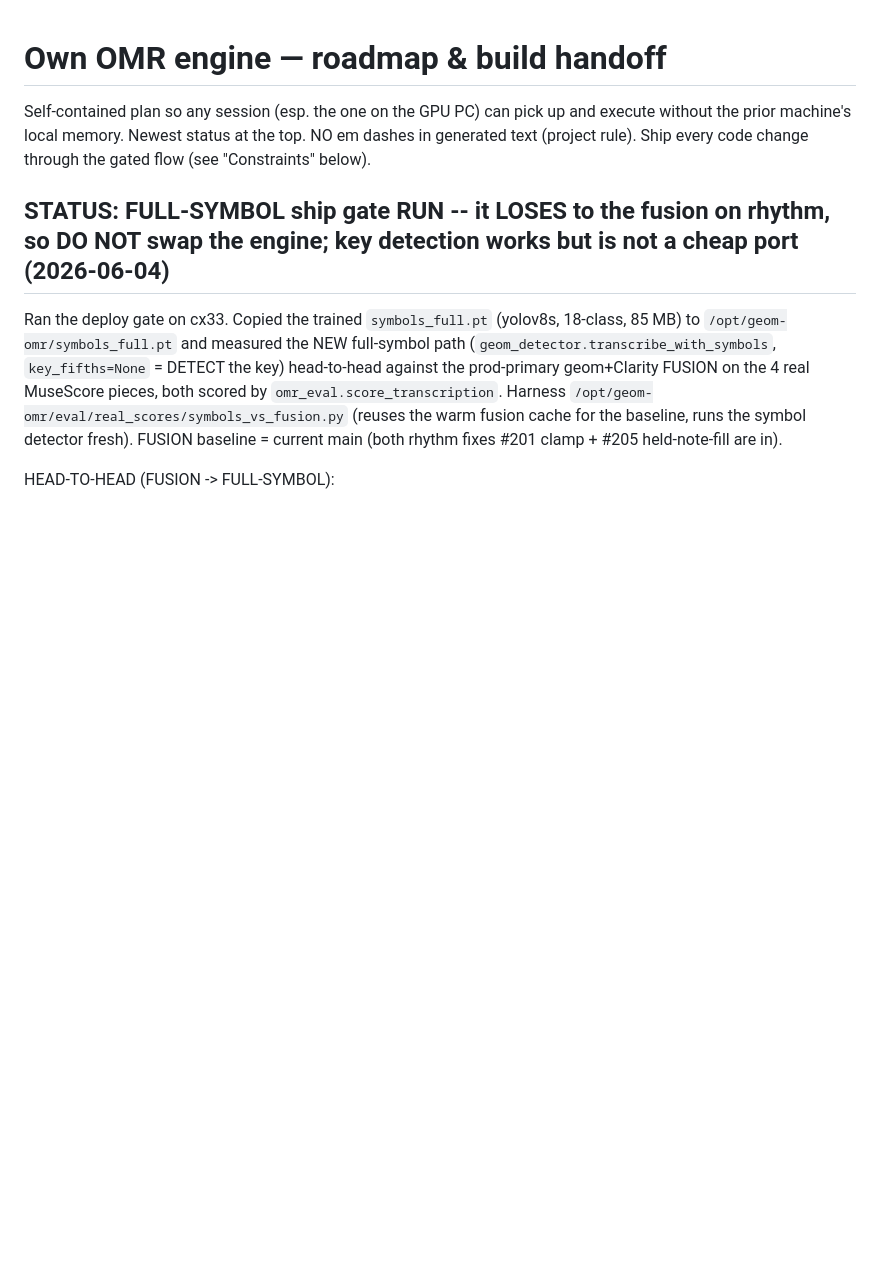
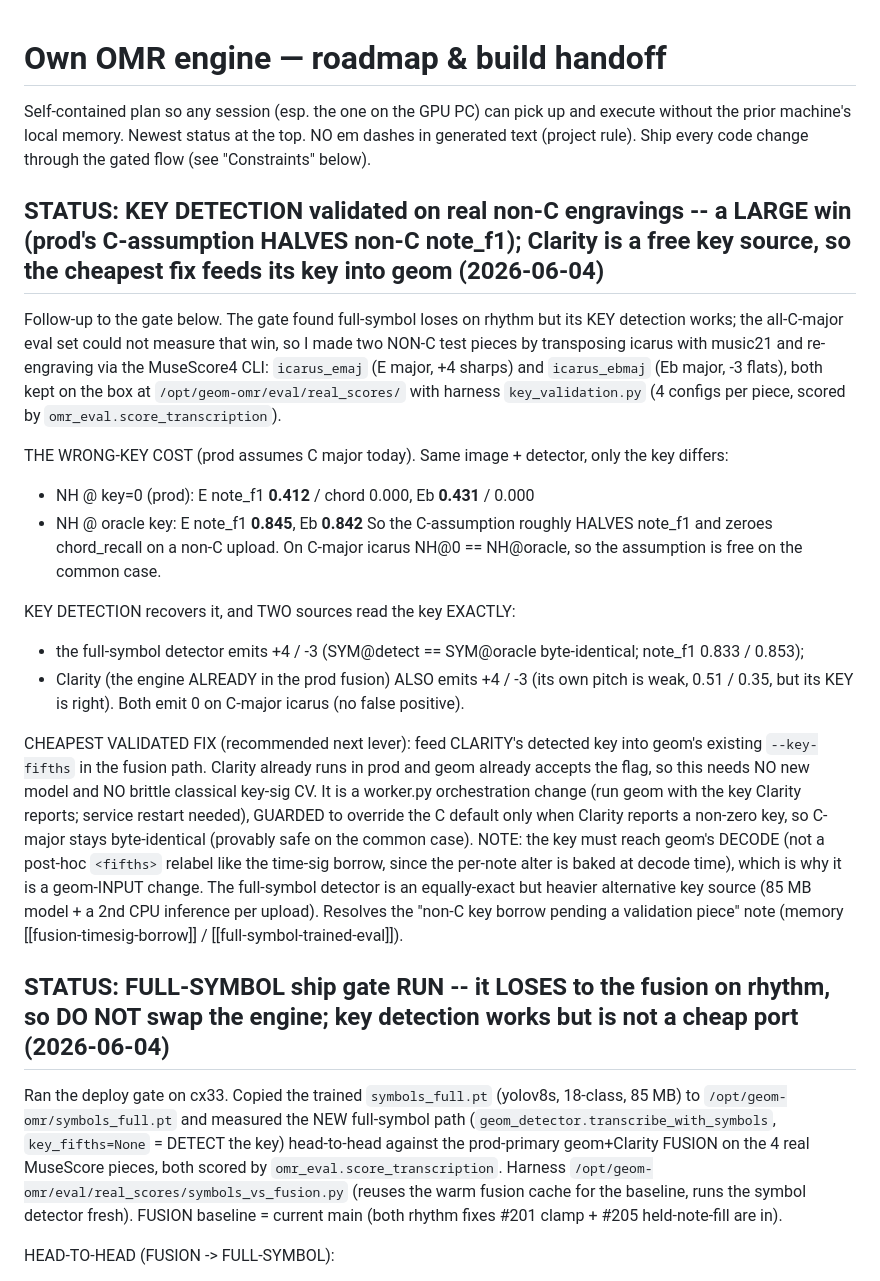
Before and after one commit to simpasgh/piano-helper, a Markdown page: docs/context/own-engine-roadmap.md, the part around the change. Rendered like a GitHub page; blank space fills up the shorter version.

Commit message:
docs: record key-detection validation on real non-C pieces (cheapest fix = Clarity key into geom) (#218)
Co-authored-by: Claude Opus 4.8 <noreply@anthropic.com>

```diff
--- a/docs/context/own-engine-roadmap.md
+++ b/docs/context/own-engine-roadmap.md
@@ -3,6 +3,35 @@
 Self-contained plan so any session (esp. the one on the GPU PC) can pick up and execute
 without the prior machine's local memory. Newest status at the top. NO em dashes in generated
 text (project rule). Ship every code change through the gated flow (see "Constraints" below).
+
+## STATUS: KEY DETECTION validated on real non-C engravings -- a LARGE win (prod's C-assumption HALVES non-C note_f1); Clarity is a free key source, so the cheapest fix feeds its key into geom (2026-06-04)
+
+Follow-up to the gate below. The gate found full-symbol loses on rhythm but its KEY detection works; the
+all-C-major eval set could not measure that win, so I made two NON-C test pieces by transposing icarus
+with music21 and re-engraving via the MuseScore4 CLI: `icarus_emaj` (E major, +4 sharps) and
+`icarus_ebmaj` (Eb major, -3 flats), both kept on the box at `/opt/geom-omr/eval/real_scores/` with
+harness `key_validation.py` (4 configs per piece, scored by `omr_eval.score_transcription`).
+
+THE WRONG-KEY COST (prod assumes C major today). Same image + detector, only the key differs:
+- NH @ key=0 (prod): E note_f1 **0.412** / chord 0.000, Eb **0.431** / 0.000
+- NH @ oracle key:   E note_f1 **0.845**,            Eb **0.842**
+So the C-assumption roughly HALVES note_f1 and zeroes chord_recall on a non-C upload. On C-major icarus
+NH@0 == NH@oracle, so the assumption is free on the common case.
+
+KEY DETECTION recovers it, and TWO sources read the key EXACTLY:
+- the full-symbol detector emits +4 / -3 (SYM@detect == SYM@oracle byte-identical; note_f1 0.833 / 0.853);
+- Clarity (the engine ALREADY in the prod fusion) ALSO emits +4 / -3 (its own pitch is weak, 0.51 / 0.35,
+  but its KEY is right). Both emit 0 on C-major icarus (no false positive).
+
+CHEAPEST VALIDATED FIX (recommended next lever): feed CLARITY's detected key into geom's existing
+`--key-fifths` in the fusion path. Clarity already runs in prod and geom already accepts the flag, so this
+needs NO new model and NO brittle classical key-sig CV. It is a worker.py orchestration change (run geom
+with the key Clarity reports; service restart needed), GUARDED to override the C default only when Clarity
+reports a non-zero key, so C-major stays byte-identical (provably safe on the common case). NOTE: the key
+must reach geom's DECODE (not a post-hoc `<fifths>` relabel like the time-sig borrow, since the per-note
+alter is baked at decode time), which is why it is a geom-INPUT change. The full-symbol detector is an
+equally-exact but heavier alternative key source (85 MB model + a 2nd CPU inference per upload). Resolves
+the "non-C key borrow pending a validation piece" note (memory [[fusion-timesig-borrow]] / [[full-symbol-trained-eval]]).
 
 ## STATUS: FULL-SYMBOL ship gate RUN -- it LOSES to the fusion on rhythm, so DO NOT swap the engine; key detection works but is not a cheap port (2026-06-04)
 
```
